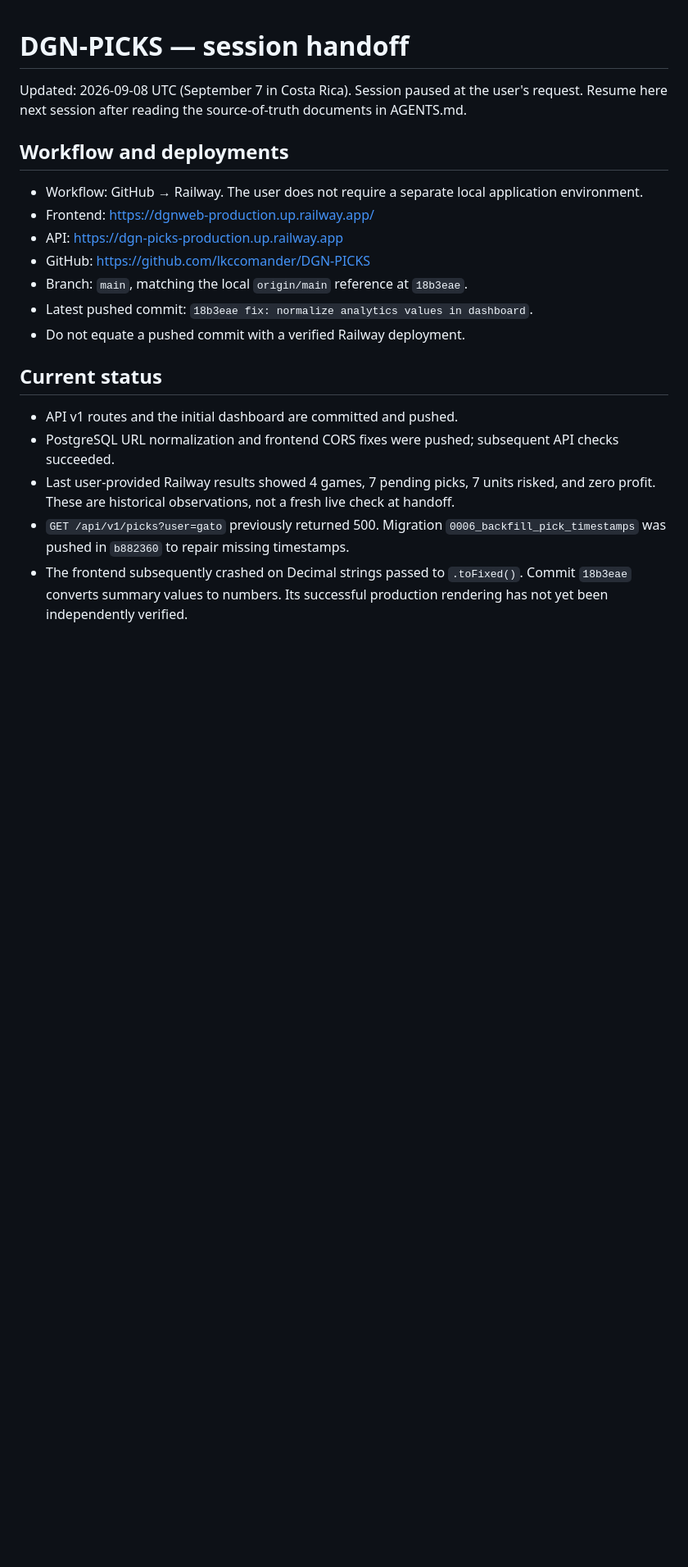
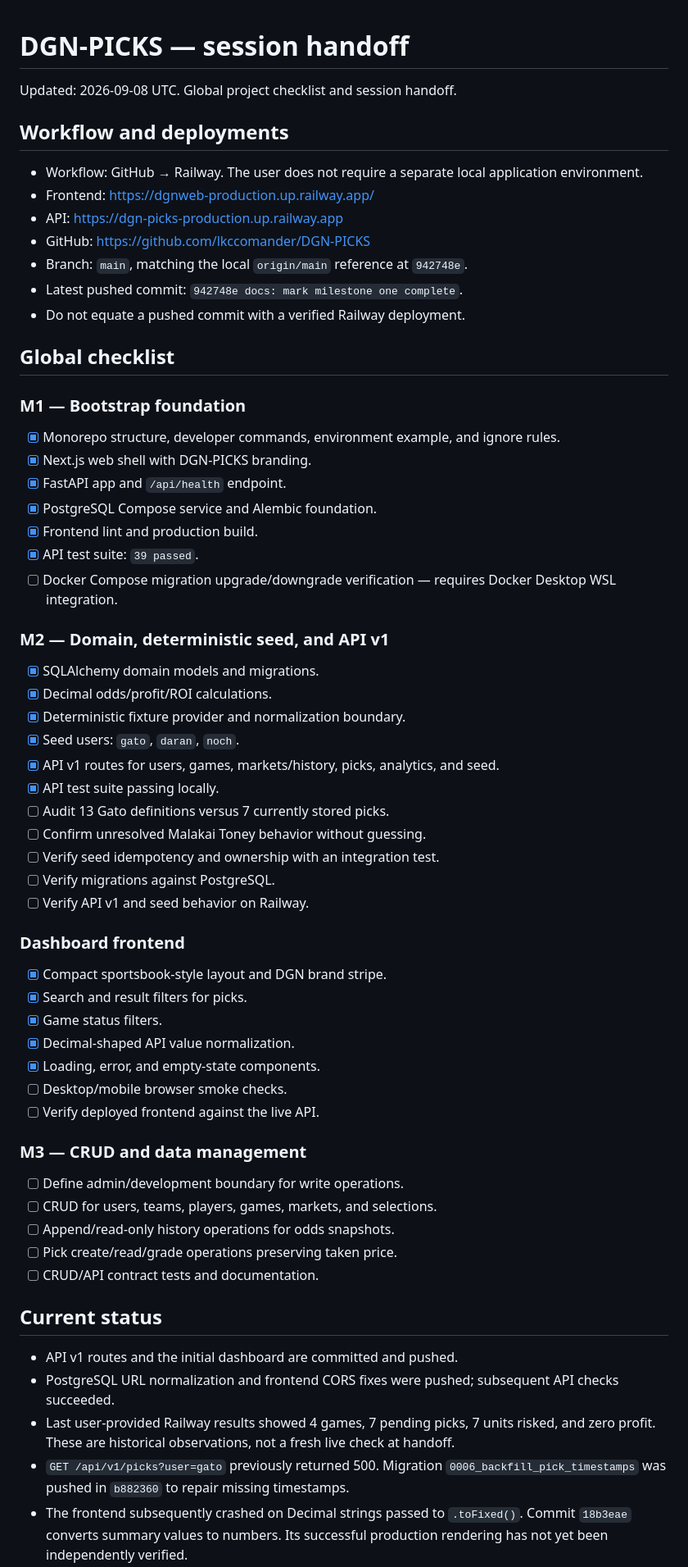
Before and after one commit to lkccomander/DGN-PICKS, a Markdown page: STATUS.md, the part around one of its changes. Shown at 82% size. GitHub-like rendering; blank space fills up the shorter version.

Commit message:
docs: add global project checklist

```diff
--- a/STATUS.md
+++ b/STATUS.md
@@ -1,7 +1,7 @@
 # DGN-PICKS — session handoff
 
-Updated: 2026-09-08 UTC (September 7 in Costa Rica).
-Session paused at the user's request. Resume here next session after reading the source-of-truth documents in AGENTS.md.
+Updated: 2026-09-08 UTC.
+Global project checklist and session handoff.
 
 ## Workflow and deployments
 
@@ -9,9 +9,53 @@ Session paused at the user's request. Resume here next session after reading the
 - Frontend: https://dgnweb-production.up.railway.app/
 - API: https://dgn-picks-production.up.railway.app
 - GitHub: https://github.com/lkccomander/DGN-PICKS
-- Branch: `main`, matching the local `origin/main` reference at `18b3eae`.
-- Latest pushed commit: `18b3eae fix: normalize analytics values in dashboard`.
+- Branch: `main`, matching the local `origin/main` reference at `942748e`.
+- Latest pushed commit: `942748e docs: mark milestone one complete`.
 - Do not equate a pushed commit with a verified Railway deployment.
+
+## Global checklist
+
+### M1 — Bootstrap foundation
+
+- [x] Monorepo structure, developer commands, environment example, and ignore rules.
+- [x] Next.js web shell with DGN-PICKS branding.
+- [x] FastAPI app and `/api/health` endpoint.
+- [x] PostgreSQL Compose service and Alembic foundation.
+- [x] Frontend lint and production build.
+- [x] API test suite: `39 passed`.
+- [ ] Docker Compose migration upgrade/downgrade verification — requires Docker Desktop WSL integration.
+
+### M2 — Domain, deterministic seed, and API v1
+
+- [x] SQLAlchemy domain models and migrations.
+- [x] Decimal odds/profit/ROI calculations.
+- [x] Deterministic fixture provider and normalization boundary.
+- [x] Seed users: `gato`, `daran`, `noch`.
+- [x] API v1 routes for users, games, markets/history, picks, analytics, and seed.
+- [x] API test suite passing locally.
+- [ ] Audit 13 Gato definitions versus 7 currently stored picks.
+- [ ] Confirm unresolved Malakai Toney behavior without guessing.
+- [ ] Verify seed idempotency and ownership with an integration test.
+- [ ] Verify migrations against PostgreSQL.
+- [ ] Verify API v1 and seed behavior on Railway.
+
+### Dashboard frontend
+
+- [x] Compact sportsbook-style layout and DGN brand stripe.
+- [x] Search and result filters for picks.
+- [x] Game status filters.
+- [x] Decimal-shaped API value normalization.
+- [x] Loading, error, and empty-state components.
+- [ ] Desktop/mobile browser smoke checks.
+- [ ] Verify deployed frontend against the live API.
+
+### M3 — CRUD and data management
+
+- [ ] Define admin/development boundary for write operations.
+- [ ] CRUD for users, teams, players, games, markets, and selections.
+- [ ] Append/read-only history operations for odds snapshots.
+- [ ] Pick create/read/grade operations preserving taken price.
+- [ ] CRUD/API contract tests and documentation.
 
 ## Current status
 
```
Also changed, not shown: other parts of STATUS.md (+14 -16 lines).
